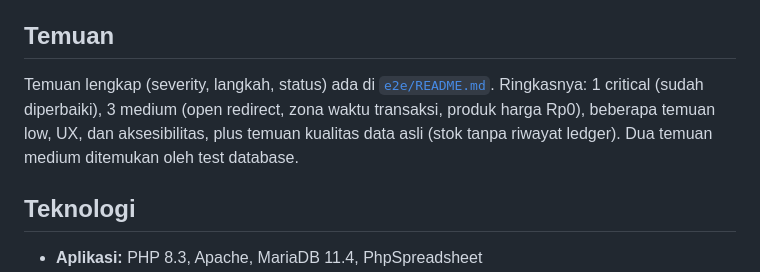
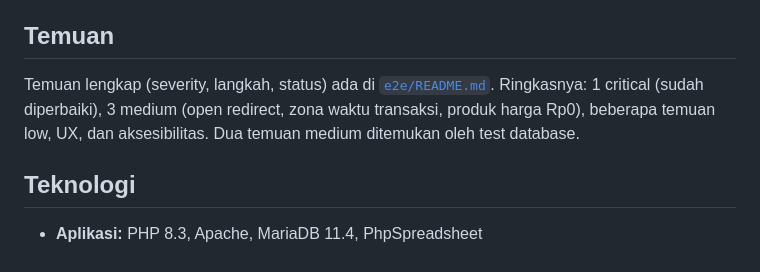
Before and after one commit to rachelsa26/partambus, a Markdown page: README.md, the part around the change. GitHub-like rendering.

```diff
--- a/README.md
+++ b/README.md
@@ -41,7 +41,7 @@ Beberapa keputusan desain:
 
 ## Temuan
 
-Temuan lengkap (severity, langkah, status) ada di [`e2e/README.md`](e2e/README.md#temuan-selama-pengujian). Ringkasnya: 1 critical (sudah diperbaiki), 3 medium (open redirect, zona waktu transaksi, produk harga Rp0), beberapa temuan low, UX, dan aksesibilitas, plus temuan kualitas data asli (stok tanpa riwayat ledger). Dua temuan medium ditemukan oleh test database.
+Temuan lengkap (severity, langkah, status) ada di [`e2e/README.md`](e2e/README.md#temuan-selama-pengujian). Ringkasnya: 1 critical (sudah diperbaiki), 3 medium (open redirect, zona waktu transaksi, produk harga Rp0), beberapa temuan low, UX, dan aksesibilitas. Dua temuan medium ditemukan oleh test database.
 
 ## Teknologi
 
```
